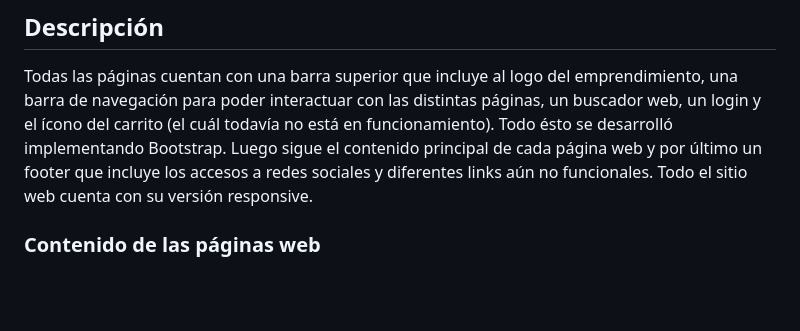
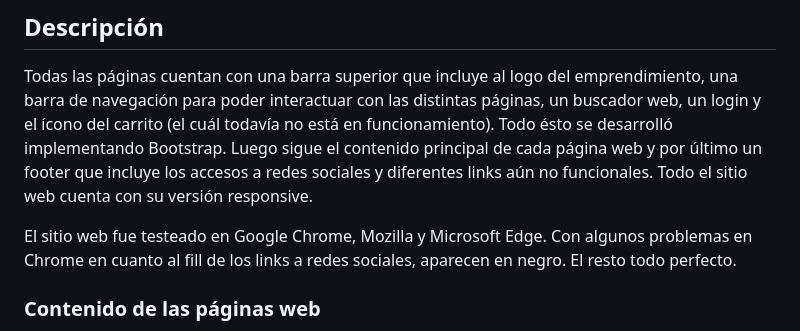
Before and after one commit to FranciscoRiccobene/PreEntrega2-RiccobeneFrancisco, a Markdown page: README.md, the part around the change. GitHub-like rendering; blank space fills up the shorter version.

```diff
--- a/README.md
+++ b/README.md
@@ -12,6 +12,8 @@ El proyecto final presentado es un e-commerce de artículos tecnológicos, como
 Todas las páginas cuentan con una barra superior que incluye al logo del emprendimiento, una barra de navegación para poder interactuar con las distintas páginas, un buscador web, un login y el ícono del carrito (el cuál
 todavía no está en funcionamiento). Todo ésto se desarrolló implementando Bootstrap. Luego sigue el contenido principal de cada página web y por último un footer que incluye los accesos a redes sociales y diferentes links
 aún no funcionales. Todo el sitio web cuenta con su versión responsive.
+
+El sitio web fue testeado en Google Chrome, Mozilla y Microsoft Edge. Con algunos problemas en Chrome en cuanto al fill de los links a redes sociales, aparecen en negro. El resto todo perfecto.
 
 ### Contenido de las páginas web
 
```
